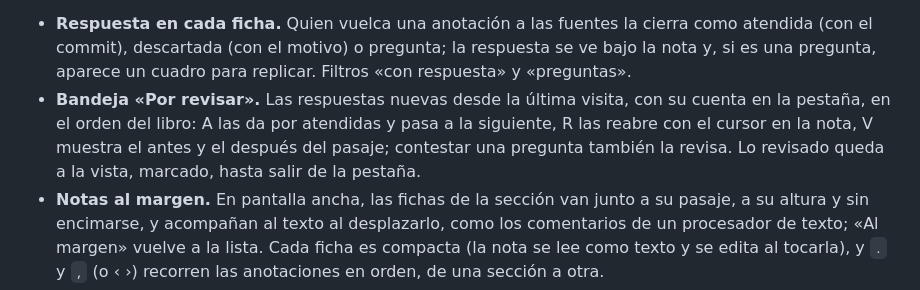
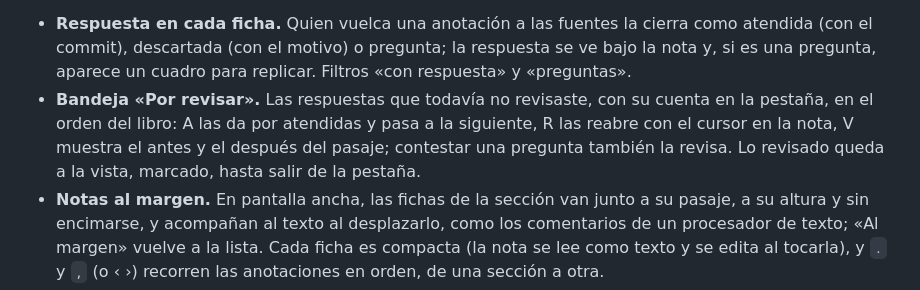
Before and after one commit to DanielOpazoD/lector-anotaciones, a Markdown page: README.md, the part around the change. Rendered like a GitHub page.

```diff
--- a/README.md
+++ b/README.md
@@ -19,7 +19,7 @@ fuentes/*.md  ──construir──▶  libro.json  ──▶  web/index.html
 Lo que la página añade a la lectura:
 
 - **Respuesta en cada ficha.** Quien vuelca una anotación a las fuentes la cierra como atendida (con el commit), descartada (con el motivo) o pregunta; la respuesta se ve bajo la nota y, si es una pregunta, aparece un cuadro para replicar. Filtros «con respuesta» y «preguntas».
-- **Bandeja «Por revisar».** Las respuestas nuevas desde la última visita, con su cuenta en la pestaña, en el orden del libro: A las da por atendidas y pasa a la siguiente, R las reabre con el cursor en la nota, V muestra el antes y el después del pasaje; contestar una pregunta también la revisa. Lo revisado queda a la vista, marcado, hasta salir de la pestaña.
+- **Bandeja «Por revisar».** Las respuestas que todavía no revisaste, con su cuenta en la pestaña, en el orden del libro: A las da por atendidas y pasa a la siguiente, R las reabre con el cursor en la nota, V muestra el antes y el después del pasaje; contestar una pregunta también la revisa. Lo revisado queda a la vista, marcado, hasta salir de la pestaña.
 - **Notas al margen.** En pantalla ancha, las fichas de la sección van junto a su pasaje, a su altura y sin encimarse, y acompañan al texto al desplazarlo, como los comentarios de un procesador de texto; «Al margen» vuelve a la lista. Cada ficha es compacta (la nota se lee como texto y se edita al tocarla), y `.` y `,` (o ‹ ›) recorren las anotaciones en orden, de una sección a otra.
 - **Qué cambió.** Cada bloque lleva una huella; tras reconstruir, los bloques cambiados se marcan al margen y muestran la diferencia palabra por palabra con la versión anterior. Los bloques cambiados desde la última lectura también se marcan, y una ficha avisa si su bloque cambió desde que se anotó.
 - **Capas editoriales.** Frases largas, muletillas, términos retirados, repeticiones cercanas y citas narrativas, calculadas al construir y activables desde el menú «Capas», con el recuento por sección.
```
Also changed, not shown: CHANGELOG.md (+17 -1 lines), docs/FORMATO_ANOTACIONES.md (+6 -4 lines).
